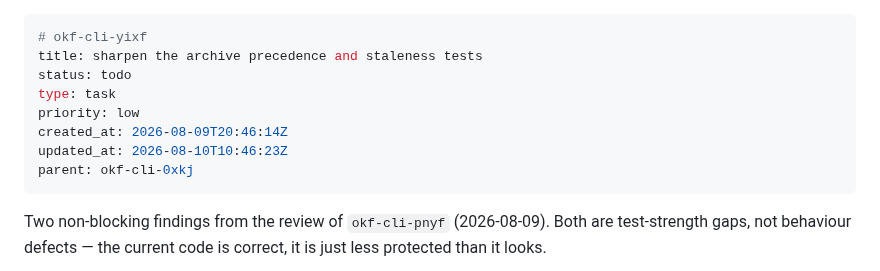
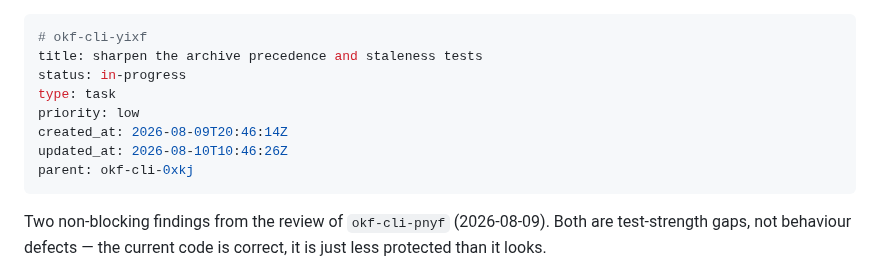
Before and after one commit to rierek/okf-cli, a Markdown page: .beans/okf-cli-yixf--task-sharpen-the-archive-precedence-tests.md, the part around the change. Drawn GitHub-style.

Commit message:
chore(beans): start okf-cli-yixf
Refs: okf-cli-yixf

```diff
--- a/.beans/okf-cli-yixf--task-sharpen-the-archive-precedence-tests.md
+++ b/.beans/okf-cli-yixf--task-sharpen-the-archive-precedence-tests.md
@@ -1,11 +1,11 @@
 ---
 # okf-cli-yixf
 title: sharpen the archive precedence and staleness tests
-status: todo
+status: in-progress
 type: task
 priority: low
 created_at: 2026-08-09T20:46:14Z
-updated_at: 2026-08-10T10:46:23Z
+updated_at: 2026-08-10T10:46:26Z
 parent: okf-cli-0xkj
 ---
 
```
